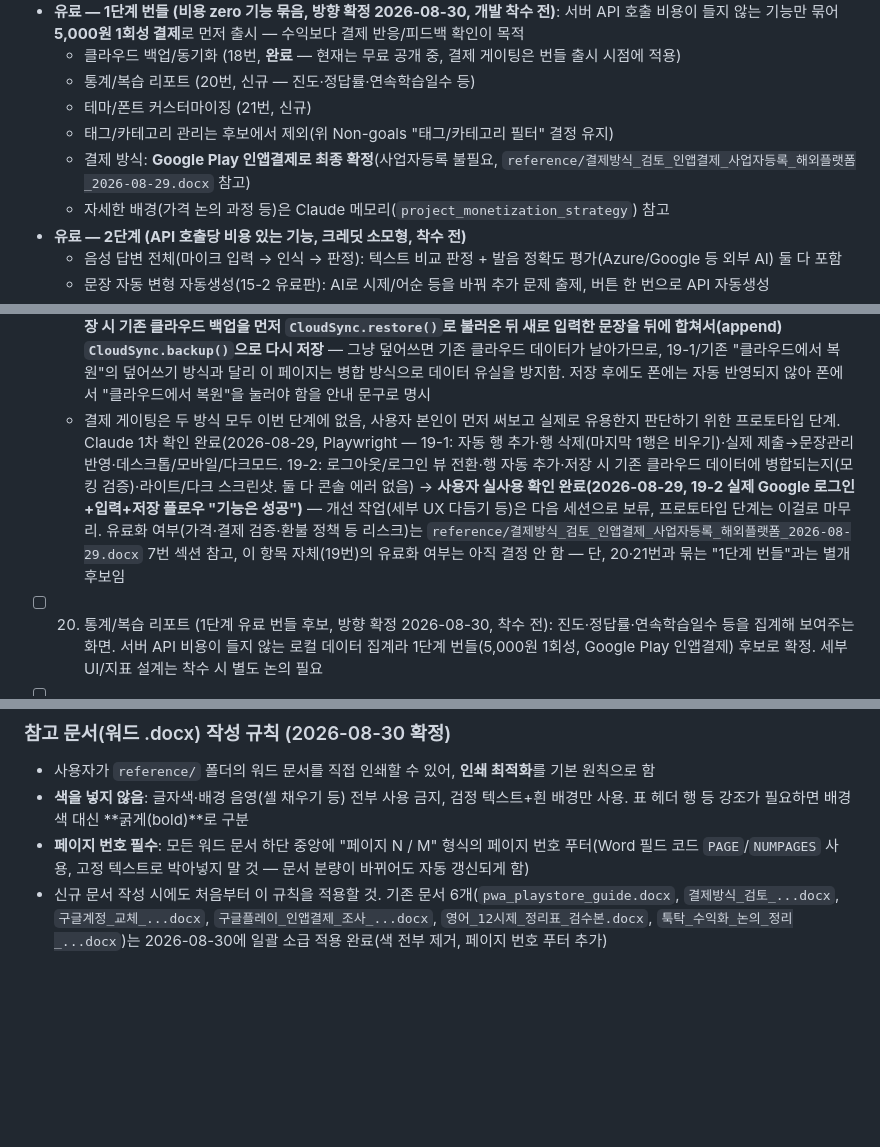
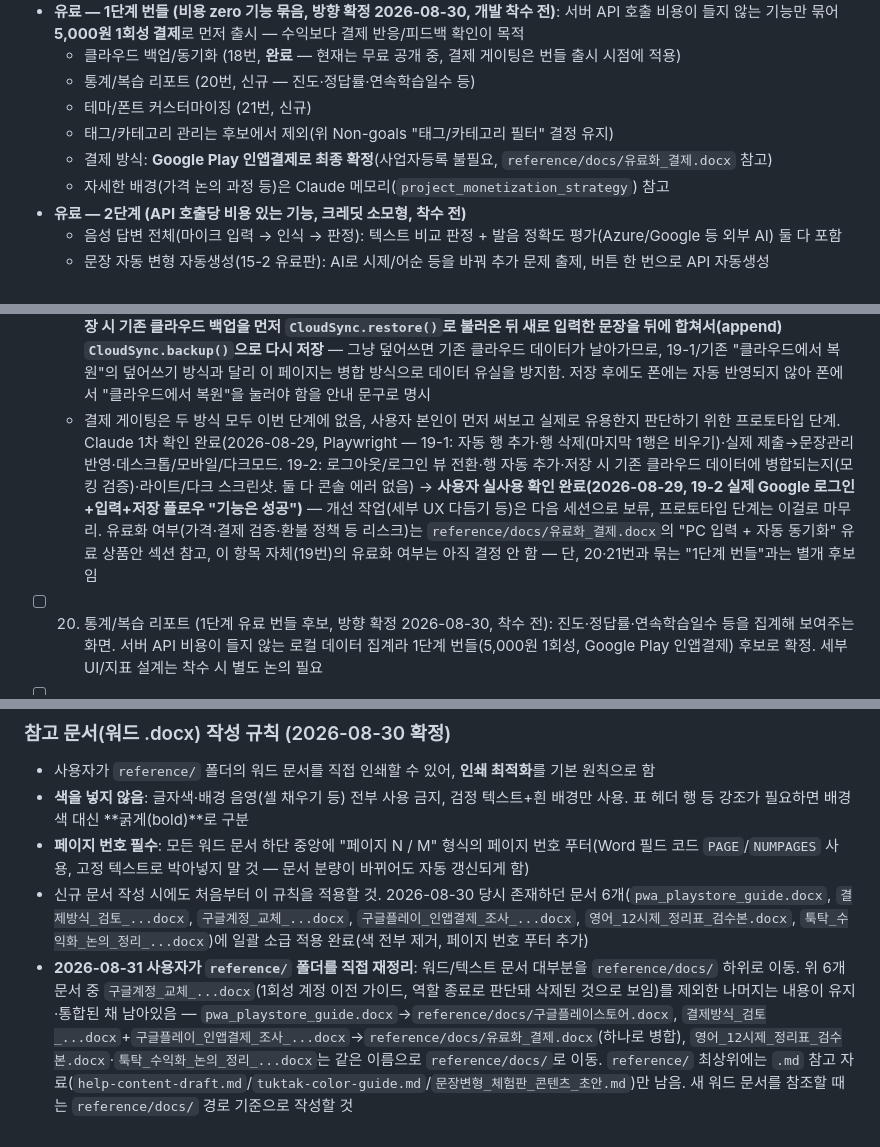
Before and after one commit to chloeparklabs/tuk-tak, a Markdown page: CLAUDE.md, 3 parts joined by grey strips. Drawn GitHub-style; blank space fills up the shorter version.

Commit message:
reference 폴더 재구성에 맞춰 CLAUDE.md 문서 경로 갱신
pwa_playstore_guide.docx/결제방식_검토_.../구글플레이_인앱결제_조사_...
등 옛 경로를 reference/docs/구글플레이스토어.docx, reference/docs/유료화_결제.docx로
갱신. help-content-draft.md 관련 문구도 도움말.txt 삭제에 맞춰 정리.

Co-Authored-By: Claude Sonnet 5 <noreply@anthropic.com>
Claude-Session: https://claude.ai/code/session_019yYa5PHiWhLrrGMBZMgC4K

```diff
--- a/CLAUDE.md
+++ b/CLAUDE.md
@@ -49,7 +49,7 @@
   - 통계/복습 리포트 (20번, 신규 — 진도·정답률·연속학습일수 등)
   - 테마/폰트 커스터마이징 (21번, 신규)
   - 태그/카테고리 관리는 후보에서 제외(위 Non-goals "태그/카테고리 필터" 결정 유지)
-  - 결제 방식: **Google Play 인앱결제로 최종 확정**(사업자등록 불필요, `reference/결제방식_검토_인앱결제_사업자등록_해외플랫폼_2026-08-29.docx` 참고)
+  - 결제 방식: **Google Play 인앱결제로 최종 확정**(사업자등록 불필요, `reference/docs/유료화_결제.docx` 참고)
   - 자세한 배경(가격 논의 과정 등)은 Claude 메모리(`project_monetization_strategy`) 참고
 - **유료 — 2단계 (API 호출당 비용 있는 기능, 크레딧 소모형, 착수 전)**
   - 음성 답변 전체(마이크 입력 → 인식 → 판정): 텍스트 비교 판정 + 발음 정확도 평가(Azure/Google 등 외부 AI) 둘 다 포함
@@ -142,7 +142,7 @@
 - [ ] 19. PC 빠른입력 (신규 검토 대상, 2026-08-29 착수 시작 — 결제 게이팅 없는 사용자 본인 검증용 프로토타입): 유료화 논의 중 "PC 키보드로 여러 문장을 빠르게 입력하고 싶다"는 아이디어가 나왔고, 실제로 Playwright로 데스크톱 폭(1600px)을 확인해본 결과 반응형 CSS가 전혀 없어 문장추가 화면 등이 화면 끝까지 늘어나 깨져 보이는 버그를 발견 — 이 버그 수정(무료, `.screen`에 `@media (min-width: 640px)` 적용)과 "PC 전용 빠른 입력 UI"(유료 후보)를 분리하기로 함. 이 아이디어를 두 가지 방식으로 구현함:
   - **19-1. 앱 내 탭 방식** (2026-08-29 최초 구현): 문장추가 화면에 4번째 탭 "빠른입력" 추가, 한국어/영어 `<input>`이 한 행씩 반복되는 표 형태(엑셀 느낌), 마지막 행에 입력을 시작하면 새 빈 행이 자동 추가(행 추가 버튼 없이 계속 이어 입력 가능), 하단 "모두 추가" 버튼으로 채워진 행 전체를 기존 `addSentence()`로 일괄 추가. 클라우드 동기화는 새로 만들지 않고 기존 로그인+"지금 백업"/"클라우드에서 복원" 버튼을 그대로 재사용(안내 문구로 사용법만 설명)
   - **19-2. 독립 랜딩페이지 방식** (2026-08-29, 사용자가 "앱 화면과 통일시킬 필요 없다"며 카드 앱과 완전히 분리된 별도 웹페이지를 요청 — 폰 앱에서 이 페이지로의 링크는 만들지 않음): 신규 `input.html`(+`css/input.css`, `js/input.js`) — `tuk-tak-six.vercel.app/input.html`로 별도 접속, 카드 앱의 `.screen` 모바일 폭 제약 전혀 없이 랜딩페이지/대시보드 스타일(가운데 정렬된 넓은 패널)로 독립 디자인. `js/firebase-init.js`의 `window.CloudSync`를 그대로 재사용해 Google 로그인 구현(같은 파이어베이스 프로젝트·같은 도메인이라 앱 쪽에서 이미 로그인했다면 이 페이지에서도 인증 상태 공유됨). 19-1과 같은 "행 자동 추가" 입력 방식을 이 페이지 전용으로 다시 구현(스타일은 완전히 독립, 로직만 같은 패턴). **저장 시 기존 클라우드 백업을 먼저 `CloudSync.restore()`로 불러온 뒤 새로 입력한 문장을 뒤에 합쳐서(append) `CloudSync.backup()`으로 다시 저장** — 그냥 덮어쓰면 기존 클라우드 데이터가 날아가므로, 19-1/기존 "클라우드에서 복원"의 덮어쓰기 방식과 달리 이 페이지는 병합 방식으로 데이터 유실을 방지함. 저장 후에도 폰에는 자동 반영되지 않아 폰에서 "클라우드에서 복원"을 눌러야 함을 안내 문구로 명시
-  - 결제 게이팅은 두 방식 모두 이번 단계에 없음, 사용자 본인이 먼저 써보고 실제로 유용한지 판단하기 위한 프로토타입 단계. Claude 1차 확인 완료(2026-08-29, Playwright — 19-1: 자동 행 추가·행 삭제(마지막 1행은 비우기)·실제 제출→문장관리 반영·데스크톱/모바일/다크모드. 19-2: 로그아웃/로그인 뷰 전환·행 자동 추가·저장 시 기존 클라우드 데이터에 병합되는지(모킹 검증)·라이트/다크 스크린샷. 둘 다 콘솔 에러 없음) → **사용자 실사용 확인 완료(2026-08-29, 19-2 실제 Google 로그인+입력+저장 플로우 "기능은 성공")** — 개선 작업(세부 UX 다듬기 등)은 다음 세션으로 보류, 프로토타입 단계는 이걸로 마무리. 유료화 여부(가격·결제 검증·환불 정책 등 리스크)는 `reference/결제방식_검토_인앱결제_사업자등록_해외플랫폼_2026-08-29.docx` 7번 섹션 참고, 이 항목 자체(19번)의 유료화 여부는 아직 결정 안 함 — 단, 20·21번과 묶는 "1단계 번들"과는 별개 후보임
+  - 결제 게이팅은 두 방식 모두 이번 단계에 없음, 사용자 본인이 먼저 써보고 실제로 유용한지 판단하기 위한 프로토타입 단계. Claude 1차 확인 완료(2026-08-29, Playwright — 19-1: 자동 행 추가·행 삭제(마지막 1행은 비우기)·실제 제출→문장관리 반영·데스크톱/모바일/다크모드. 19-2: 로그아웃/로그인 뷰 전환·행 자동 추가·저장 시 기존 클라우드 데이터에 병합되는지(모킹 검증)·라이트/다크 스크린샷. 둘 다 콘솔 에러 없음) → **사용자 실사용 확인 완료(2026-08-29, 19-2 실제 Google 로그인+입력+저장 플로우 "기능은 성공")** — 개선 작업(세부 UX 다듬기 등)은 다음 세션으로 보류, 프로토타입 단계는 이걸로 마무리. 유료화 여부(가격·결제 검증·환불 정책 등 리스크)는 `reference/docs/유료화_결제.docx`의 "PC 입력 + 자동 동기화" 유료 상품안 섹션 참고, 이 항목 자체(19번)의 유료화 여부는 아직 결정 안 함 — 단, 20·21번과 묶는 "1단계 번들"과는 별개 후보임
 - [ ] 20. 통계/복습 리포트 (1단계 유료 번들 후보, 방향 확정 2026-08-30, 착수 전): 진도·정답률·연속학습일수 등을 집계해 보여주는 화면. 서버 API 비용이 들지 않는 로컬 데이터 집계라 1단계 번들(5,000원 1회성, Google Play 인앱결제) 후보로 확정. 세부 UI/지표 설계는 착수 시 별도 논의 필요
 - [ ] 21. 테마/폰트 커스터마이징 (1단계 유료 번들 후보, 방향 확정 2026-08-30, 착수 전): 현재 시스템/라이트/다크 3단 화면모드 외에 추가적인 테마·폰트 커스터마이징. 위 "논의만 하고 미착수" 항목의 "글씨체/글씨굵기"(2026-08-28, 우선순위 낮음)와 관련은 있으나 별개로 논의된 항목이라 착수 시 범위를 다시 정리할 것. 서버 API 비용이 들지 않아 1단계 번들 후보로 확정
 - [ ] 22. 문장관리 검색 기능 (신규 등록만, 2026-08-30, 착수 전): 문장관리 목록에 검색창을 추가해 한국어/영어 텍스트 부분일치로 문장을 찾는 기능. 기본문장 100개+사용자가 계속 모으는 개인 문장이 쌓일수록 정렬/필터만으로 특정 문장을 찾기 어려워질 수 있어 제안됨. 클라이언트에서 텍스트 매칭만 하면 되는 비용 zero 기능. 문장관리 상단바가 이미 필터탭+정렬+선택모드로 빽빽한 편이라, 검색창을 상시 노출할지 아이콘으로 펼치는 방식으로 할지는 착수 시 UI 배치 고민 필요. 무료/유료 여부도 아직 미정
@@ -362,4 +362,5 @@
 - 사용자가 `reference/` 폴더의 워드 문서를 직접 인쇄할 수 있어, **인쇄 최적화**를 기본 원칙으로 함
 - **색을 넣지 않음**: 글자색·배경 음영(셀 채우기 등) 전부 사용 금지, 검정 텍스트+흰 배경만 사용. 표 헤더 행 등 강조가 필요하면 배경색 대신 **굵게(bold)**로 구분
 - **페이지 번호 필수**: 모든 워드 문서 하단 중앙에 "페이지 N / M" 형식의 페이지 번호 푸터(Word 필드 코드 `PAGE`/`NUMPAGES` 사용, 고정 텍스트로 박아넣지 말 것 — 문서 분량이 바뀌어도 자동 갱신되게 함)
-- 신규 문서 작성 시에도 처음부터 이 규칙을 적용할 것. 기존 문서 6개(`pwa_playstore_guide.docx`, `결제방식_검토_...docx`, `구글계정_교체_...docx`, `구글플레이_인앱결제_조사_...docx`, `영어_12시제_정리표_검수본.docx`, `툭탁_수익화_논의_정리_...docx`)는 2026-08-30에 일괄 소급 적용 완료(색 전부 제거, 페이지 번호 푸터 추가)
+- 신규 문서 작성 시에도 처음부터 이 규칙을 적용할 것. 2026-08-30 당시 존재하던 문서 6개(`pwa_playstore_guide.docx`, `결제방식_검토_...docx`, `구글계정_교체_...docx`, `구글플레이_인앱결제_조사_...docx`, `영어_12시제_정리표_검수본.docx`, `툭탁_수익화_논의_정리_...docx`)에 일괄 소급 적용 완료(색 전부 제거, 페이지 번호 푸터 추가)
+- **2026-08-31 사용자가 `reference/` 폴더를 직접 재정리**: 워드/텍스트 문서 대부분을 `reference/docs/` 하위로 이동. 위 6개 문서 중 `구글계정_교체_...docx`(1회성 계정 이전 가이드, 역할 종료로 판단돼 삭제된 것으로 보임)를 제외한 나머지는 내용이 유지·통합된 채 남아있음 — `pwa_playstore_guide.docx`→`reference/docs/구글플레이스토어.docx`, `결제방식_검토_...docx`+`구글플레이_인앱결제_조사_...docx`→`reference/docs/유료화_결제.docx`(하나로 병합), `영어_12시제_정리표_검수본.docx`·`툭탁_수익화_논의_정리_...docx`는 같은 이름으로 `reference/docs/`로 이동. `reference/` 최상위에는 `.md` 참고 자료(`help-content-draft.md`/`tuktak-color-guide.md`/`문장변형_체험판_콘텐츠_초안.md`)만 남음. 새 워드 문서를 참조할 때는 `reference/docs/` 경로 기준으로 작성할 것
```
Also changed, not shown: other parts of CLAUDE.md (+1 -1 lines).
